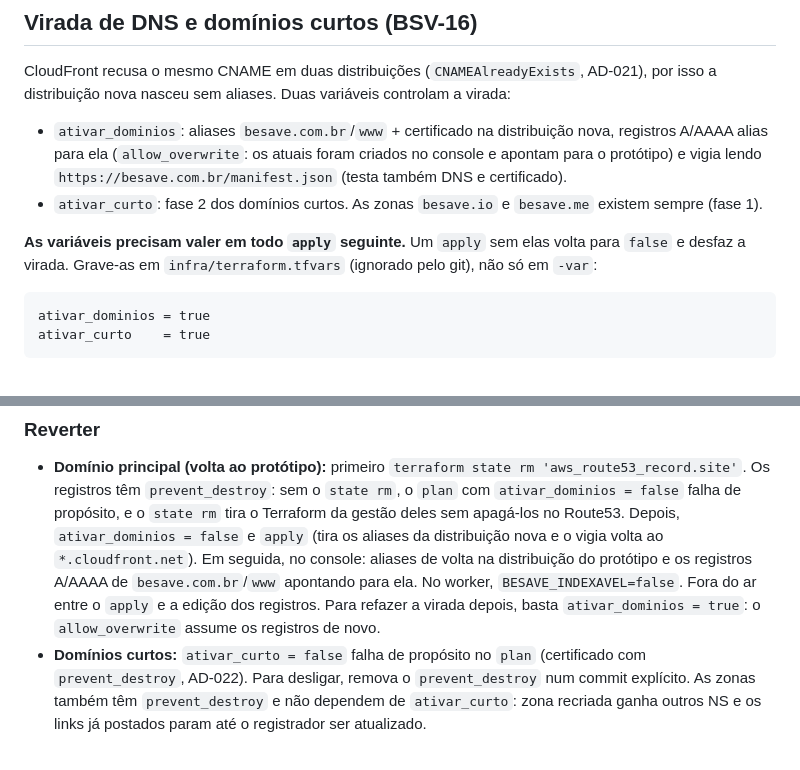
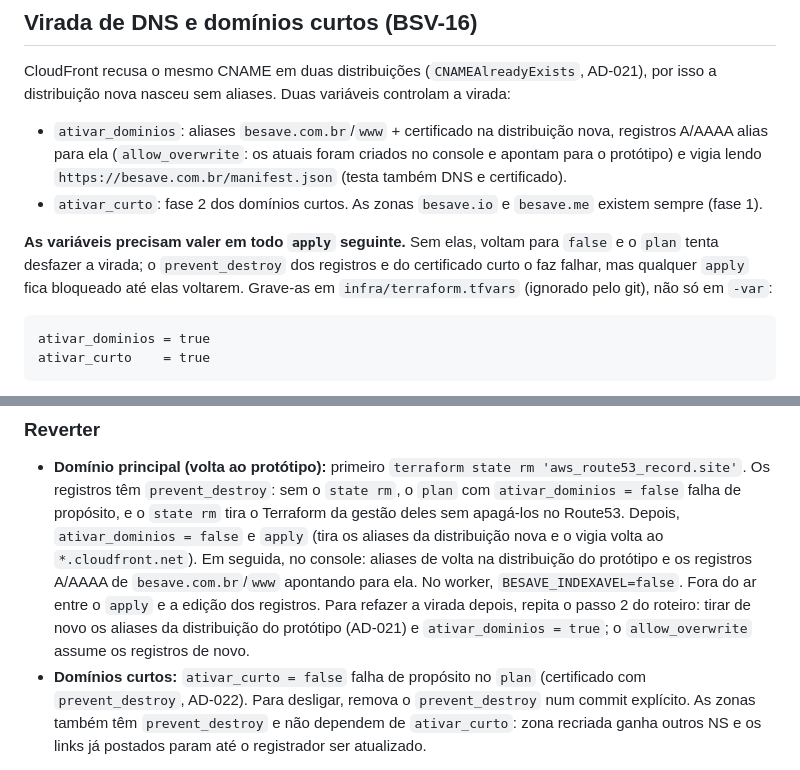
Before and after one commit to rubenmarcuspaschoarelli/besave, a Markdown page: infra/README.md, 2 parts joined by grey strips. GitHub-like rendering.

Commit message:
docs(infra): fix cutover README after prevent_destroy
An apply without the flags now fails on prevent_destroy instead of
undoing the cutover, and redoing the cutover needs the prototype
aliases removed again (AD-021). Verifier finding G8.

Co-Authored-By: Claude Opus 5.5 <noreply@anthropic.com>
Claude-Session: https://claude.ai/code/session_01U8PSrvWj3DvEhcHq5yFj3o

````diff
--- a/infra/README.md
+++ b/infra/README.md
@@ -186,8 +186,10 @@ distribuição nova nasceu sem aliases. Duas variáveis controlam a virada:
   vigia lendo `https://besave.com.br/manifest.json` (testa também DNS e certificado).
 - `ativar_curto`: fase 2 dos domínios curtos. As zonas `besave.io` e `besave.me` existem sempre (fase 1).
 
-**As variáveis precisam valer em todo `apply` seguinte.** Um `apply` sem elas volta para `false` e
-desfaz a virada. Grave-as em `infra/terraform.tfvars` (ignorado pelo git), não só em `-var`:
+**As variáveis precisam valer em todo `apply` seguinte.** Sem elas, voltam para `false` e o `plan` tenta
+desfazer a virada; o `prevent_destroy` dos registros e do certificado curto o faz falhar, mas qualquer
+`apply` fica bloqueado até elas voltarem. Grave-as em `infra/terraform.tfvars` (ignorado pelo git), não só
+em `-var`:
 
 ```hcl
 ativar_dominios = true
@@ -283,8 +285,9 @@ done
   `ativar_dominios = false` e `apply` (tira os aliases da distribuição nova e o vigia volta ao
   `*.cloudfront.net`). Em seguida, no console: aliases de volta na distribuição do protótipo e os registros
   A/AAAA de `besave.com.br`/`www` apontando para ela. No worker, `BESAVE_INDEXAVEL=false`. Fora do ar entre
-  o `apply` e a edição dos registros. Para refazer a virada depois, basta `ativar_dominios = true`: o
-  `allow_overwrite` assume os registros de novo.
+  o `apply` e a edição dos registros. Para refazer a virada depois, repita o passo 2 do roteiro: tirar
+  de novo os aliases da distribuição do protótipo (AD-021) e `ativar_dominios = true`; o `allow_overwrite`
+  assume os registros de novo.
 - **Domínios curtos:** `ativar_curto = false` falha de propósito no `plan` (certificado com
   `prevent_destroy`, AD-022). Para desligar, remova o `prevent_destroy` num commit explícito. As zonas
   também têm `prevent_destroy` e não dependem de `ativar_curto`: zona recriada ganha outros NS e os links
````
